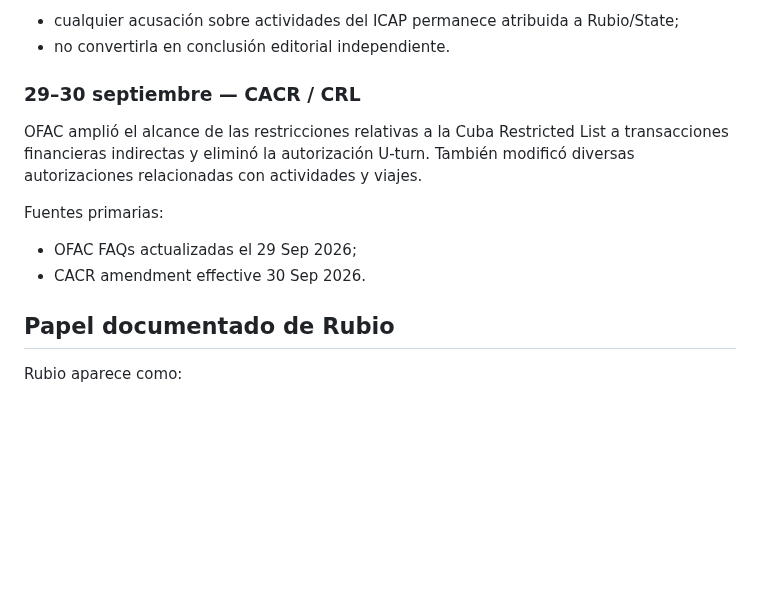
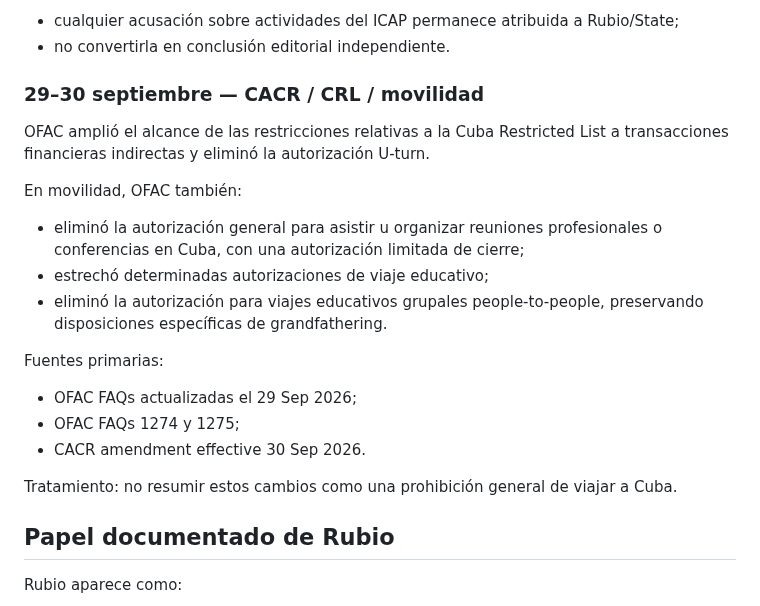
Before and after one commit to izquierdodavid528-code/Chat-gpt-work-, a Markdown page: projects/reel-rubio-habana-2026/RESEARCH_BRIEF.md, the part around the change. GitHub-like rendering; blank space fills up the shorter version.

Commit message:
Document verified September mobility changes in research brief

```diff
--- a/projects/reel-rubio-habana-2026/RESEARCH_BRIEF.md
+++ b/projects/reel-rubio-habana-2026/RESEARCH_BRIEF.md
@@ -38,12 +38,21 @@ Tratamiento:
 - cualquier acusación sobre actividades del ICAP permanece atribuida a Rubio/State;
 - no convertirla en conclusión editorial independiente.
 
-### 29–30 septiembre — CACR / CRL
-OFAC amplió el alcance de las restricciones relativas a la Cuba Restricted List a transacciones financieras indirectas y eliminó la autorización U-turn. También modificó diversas autorizaciones relacionadas con actividades y viajes.
+### 29–30 septiembre — CACR / CRL / movilidad
+OFAC amplió el alcance de las restricciones relativas a la Cuba Restricted List a transacciones financieras indirectas y eliminó la autorización U-turn.
+
+En movilidad, OFAC también:
+- eliminó la autorización general para asistir u organizar reuniones profesionales o conferencias en Cuba, con una autorización limitada de cierre;
+- estrechó determinadas autorizaciones de viaje educativo;
+- eliminó la autorización para viajes educativos grupales people-to-people, preservando disposiciones específicas de grandfathering.
 
 Fuentes primarias:
 - OFAC FAQs actualizadas el 29 Sep 2026;
+- OFAC FAQs 1274 y 1275;
 - CACR amendment effective 30 Sep 2026.
+
+Tratamiento:
+no resumir estos cambios como una prohibición general de viajar a Cuba.
 
 ## Papel documentado de Rubio
 Rubio aparece como:
```
